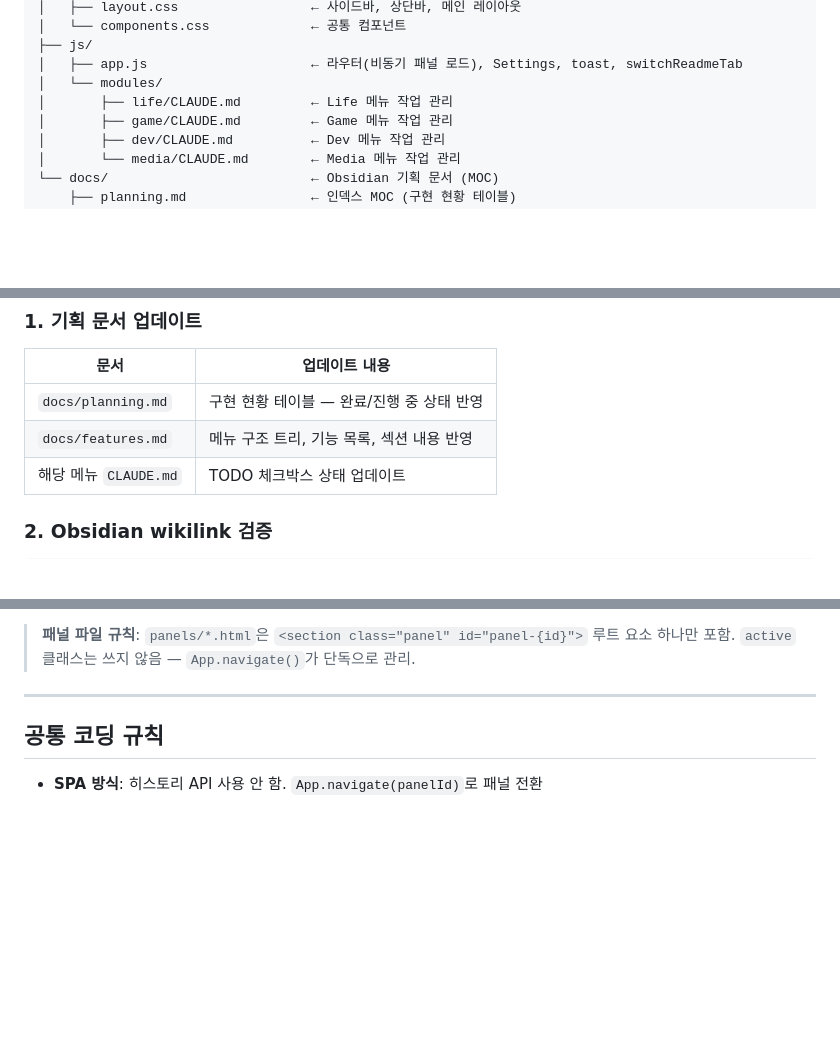
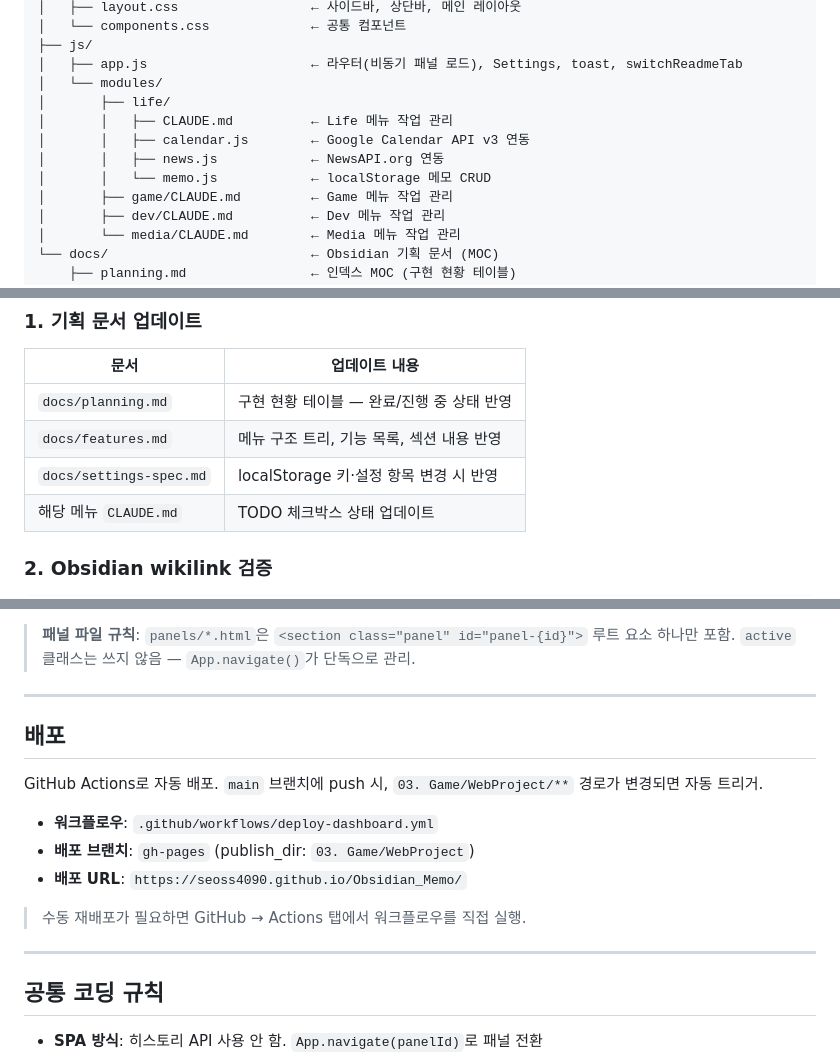
Before and after one commit to SeoS4090/personal-dashboard, a Markdown page: 03. Game/WebProject/CLAUDE.md, 3 parts joined by grey strips. Rendered like a GitHub page; blank space fills up the shorter version.

Commit message:
CLAUDE.md 보완 — 파일 구조, 문서 루틴, 배포 정보 추가
life 모듈 JS 파일 트리 반영, 필수 루틴에 settings-spec.md 항목 추가,
GitHub Pages 자동 배포 정보(워크플로우·URL) 섹션 신설.

Co-Authored-By: Claude Sonnet 4.6 <noreply@anthropic.com>

```diff
--- a/03. Game/WebProject/CLAUDE.md
+++ b/03. Game/WebProject/CLAUDE.md
@@ -30,7 +30,11 @@ WebProject/
 ├── js/
 │   ├── app.js                     ← 라우터(비동기 패널 로드), Settings, toast, switchReadmeTab
 │   └── modules/
-│       ├── life/CLAUDE.md         ← Life 메뉴 작업 관리
+│       ├── life/
+│       │   ├── CLAUDE.md          ← Life 메뉴 작업 관리
+│       │   ├── calendar.js        ← Google Calendar API v3 연동
+│       │   ├── news.js            ← NewsAPI.org 연동
+│       │   └── memo.js            ← localStorage 메모 CRUD
 │       ├── game/CLAUDE.md         ← Game 메뉴 작업 관리
 │       ├── dev/CLAUDE.md          ← Dev 메뉴 작업 관리
 │       └── media/CLAUDE.md        ← Media 메뉴 작업 관리
@@ -54,6 +58,7 @@ WebProject/
 |------|--------------|
 | `docs/planning.md` | 구현 현황 테이블 — 완료/진행 중 상태 반영 |
 | `docs/features.md` | 메뉴 구조 트리, 기능 목록, 섹션 내용 반영 |
+| `docs/settings-spec.md` | localStorage 키·설정 항목 변경 시 반영 |
 | 해당 메뉴 `CLAUDE.md` | TODO 체크박스 상태 업데이트 |
 
 ### 2. Obsidian wikilink 검증
@@ -98,6 +103,18 @@ obsidian eval code="(() => {
 
 ---
 
+## 배포
+
+GitHub Actions로 자동 배포. `main` 브랜치에 push 시, `03. Game/WebProject/**` 경로가 변경되면 자동 트리거.
+
+- **워크플로우**: `.github/workflows/deploy-dashboard.yml`
+- **배포 브랜치**: `gh-pages` (publish_dir: `03. Game/WebProject`)
+- **배포 URL**: `https://seoss4090.github.io/Obsidian_Memo/`
+
+> 수동 재배포가 필요하면 GitHub → Actions 탭에서 워크플로우를 직접 실행.
+
+---
+
 ## 공통 코딩 규칙
 
 - **SPA 방식**: 히스토리 API 사용 안 함. `App.navigate(panelId)`로 패널 전환
```
